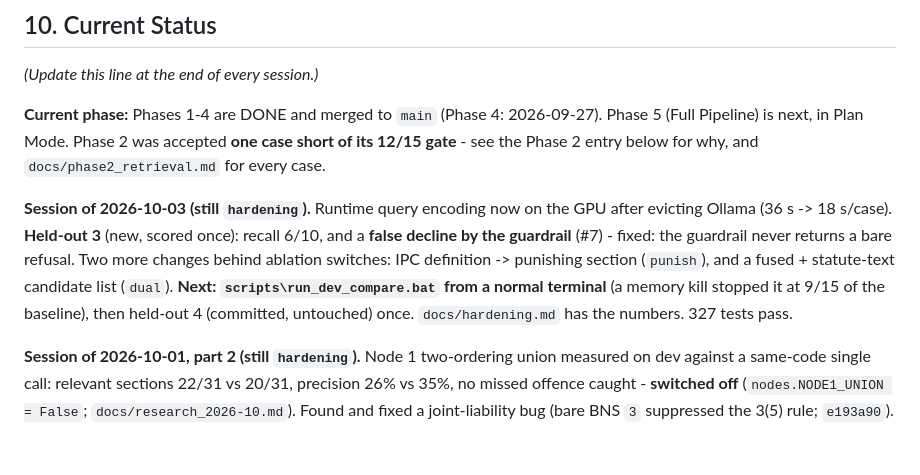
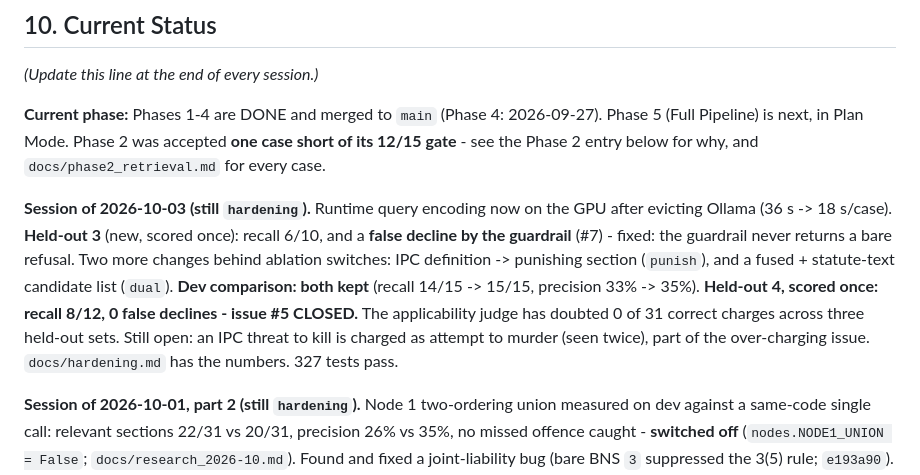
Before and after one commit to Suvansharma69/nayasetu, a Markdown page: CLAUDE.md, the part around the change. Rendered like a GitHub page; blank space fills up the shorter version.

Commit message:
CLAUDE.md: held-out 4 result, #5 closed
Co-Authored-By: Claude Opus 5.5 <noreply@anthropic.com>

```diff
--- a/CLAUDE.md
+++ b/CLAUDE.md
@@ -220,7 +220,7 @@ FastAPI endpoint wrapping the full pipeline. Streamlit form (case facts + offenc
 
 **Current phase:** Phases 1-4 are DONE and merged to `main` (Phase 4: 2026-09-27). Phase 5 (Full Pipeline) is next, in Plan Mode. Phase 2 was accepted **one case short of its 12/15 gate** - see the Phase 2 entry below for why, and `docs/phase2_retrieval.md` for every case.
 
-**Session of 2026-10-03 (still `hardening`).** Runtime query encoding now on the GPU after evicting Ollama (36 s -> 18 s/case). **Held-out 3** (new, scored once): recall 6/10, and a **false decline by the guardrail** (#7) - fixed: the guardrail never returns a bare refusal. Two more changes behind ablation switches: IPC definition -> punishing section (`punish`), and a fused + statute-text candidate list (`dual`). **Next: `scripts\run_dev_compare.bat` from a normal terminal** (a memory kill stopped it at 9/15 of the baseline), then held-out 4 (committed, untouched) once. `docs/hardening.md` has the numbers. 327 tests pass.
+**Session of 2026-10-03 (still `hardening`).** Runtime query encoding now on the GPU after evicting Ollama (36 s -> 18 s/case). **Held-out 3** (new, scored once): recall 6/10, and a **false decline by the guardrail** (#7) - fixed: the guardrail never returns a bare refusal. Two more changes behind ablation switches: IPC definition -> punishing section (`punish`), and a fused + statute-text candidate list (`dual`). **Dev comparison: both kept** (recall 14/15 -> 15/15, precision 33% -> 35%). **Held-out 4, scored once: recall 8/12, 0 false declines - issue #5 CLOSED.** The applicability judge has doubted 0 of 31 correct charges across three held-out sets. Still open: an IPC threat to kill is charged as attempt to murder (seen twice), part of the over-charging issue. `docs/hardening.md` has the numbers. 327 tests pass.
 
 **Session of 2026-10-01, part 2 (still `hardening`).** Node 1 two-ordering union measured on dev against a same-code single call: relevant sections 22/31 vs 20/31, precision 26% vs 35%, no missed offence caught - **switched off** (`nodes.NODE1_UNION = False`; `docs/research_2026-10.md`). Found and fixed a joint-liability bug (bare BNS `3` suppressed the 3(5) rule; `e193a90`). **Cross-encoder reranker (bge-reranker-v2-m3) rejected:** dev recall@3 5/15 alone and 8/15 fused, against 11/15 for the current ranking. It rewards surface overlap, as BGE-M3 sparse did. Code removed; the 2.2GB weights stay in `D:\hf-cache\local\bge-reranker-v2-m3`, unused and deletable. Still open: held-out 2 #14 false-decline safety design, Phase 2 re-score, IL-TUR access. 317 tests pass.
 
```
